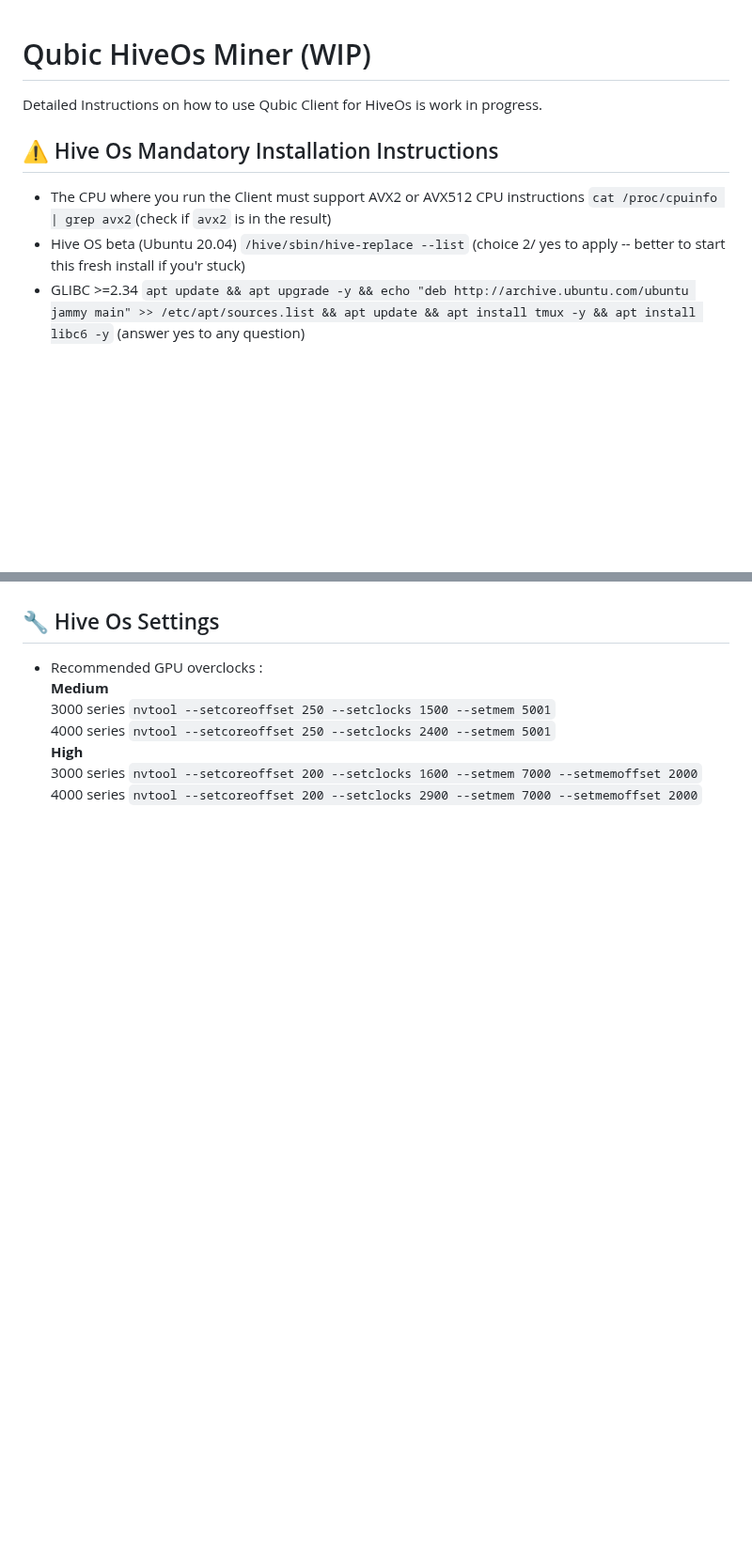
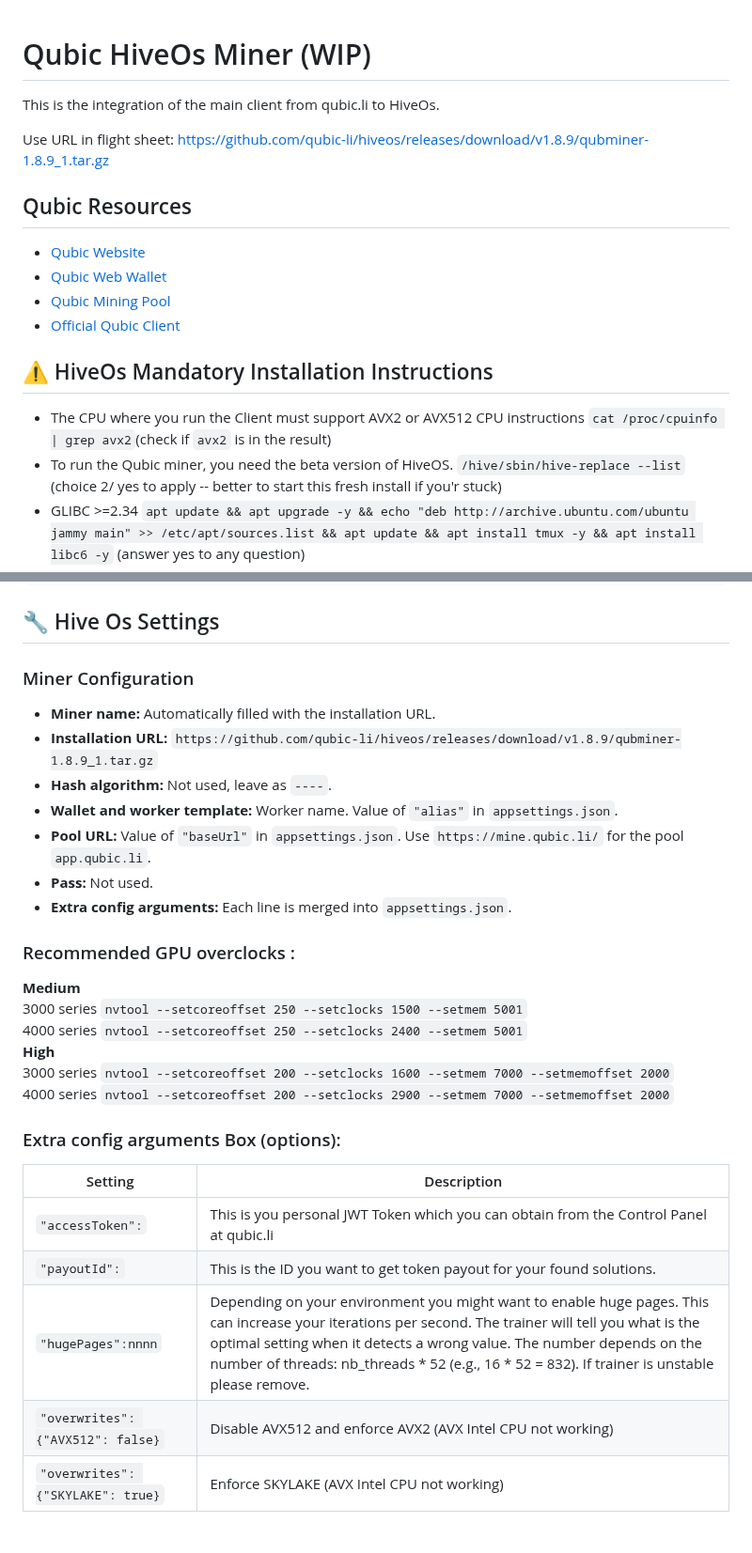
Before and after one commit to qubic-li/hiveos, a Markdown page: README.md, 2 parts joined by grey strips. Shown at 94% size. GitHub-like rendering; blank space fills up the shorter version.

Commit message:
Add README information. In version "1.8.9_1" the settings entered by the user have been completely redesigned. Fixed mining 0 it/s with processor.

````diff
--- a/README.md
+++ b/README.md
@@ -1,11 +1,19 @@
 # Qubic HiveOs Miner (WIP)
+This is the integration of the main client from qubic.li to HiveOs.
 
-Detailed Instructions on how to use Qubic Client for HiveOs is work in progress.
+Use URL in flight sheet: https://github.com/qubic-li/hiveos/releases/download/v1.8.9/qubminer-1.8.9_1.tar.gz
 
-## :warning: Hive Os Mandatory Installation Instructions
+## Qubic Resources
+
+- [Qubic Website](https://web.qubic.li/)
+- [Qubic Web Wallet](https://wallet.qubic.li/)
+- [Qubic Mining Pool](https://app.qubic.li/public/)
+- [Official Qubic Client](https://github.com/qubic-li/client?tab=readme-ov-file#download)
+
+## :warning: HiveOs Mandatory Installation Instructions
 - The CPU where you run the Client must support AVX2 or AVX512 CPU instructions
 `cat /proc/cpuinfo | grep avx2`(check if `avx2` is in the result)
-- Hive OS beta (Ubuntu 20.04)
+- To run the Qubic miner, you need the beta version of HiveOS.
 `/hive/sbin/hive-replace --list`  (choice 2/ yes to apply -- better to start this fresh install if you'r stuck)
 - GLIBC >=2.34
 ```apt update && apt upgrade -y && echo "deb http://archive.ubuntu.com/ubuntu jammy main" >> /etc/apt/sources.list && apt update && apt install tmux -y && apt install libc6 -y``` (answer yes to any question)
@@ -22,10 +52,31 @@ Detailed Instructions on how to use Qubic Client for HiveOs is work in progress.
 ## :wrench: Hive Os Settings
 
-- Recommended GPU overclocks :
+### Miner Configuration
+
+- **Miner name:** Automatically filled with the installation URL.
+- **Installation URL:** `https://github.com/qubic-li/hiveos/releases/download/v1.8.9/qubminer-1.8.9_1.tar.gz`
+- **Hash algorithm:** Not used, leave as `----`.
+- **Wallet and worker template:** Worker name. Value of `"alias"` in `appsettings.json`.
+- **Pool URL:** Value of `"baseUrl"` in `appsettings.json`. Use `https://mine.qubic.li/` for the pool `app.qubic.li`.
+- **Pass:** Not used.
+- **Extra config arguments:** Each line is merged into `appsettings.json`.
+
+### Recommended GPU overclocks :
 **Medium**
 3000 series ```nvtool --setcoreoffset 250 --setclocks 1500 --setmem 5001```
 4000 series ```nvtool --setcoreoffset 250 --setclocks 2400 --setmem 5001```
 **High**
 3000 series ```nvtool --setcoreoffset 200 --setclocks 1600 --setmem 7000 --setmemoffset 2000```
 4000 series ```nvtool --setcoreoffset 200 --setclocks 2900 --setmem 7000 --setmemoffset 2000```
+
+
+### Extra config arguments Box (options):
+
+| Setting | Description                                                                                                                                                                                                                                  |
+| ---- |----------------------------------------------------------------------------------------------------------------------------------------------------------------------------------------------------------------------------------------------|
+| ```"accessToken":``` | This is you personal JWT Token which you can obtain from the Control Panel at qubic.li                                                                                                                                                       |
+| ```"payoutId":``` | This is the ID you want to get token payout for your found solutions.                                                                                                                                                                        |
+| ```"hugePages":nnnn``` | Depending on your environment you might want to enable huge pages. This can increase your iterations per second. The trainer will tell you what is the optimal setting when it detects a wrong value. The number depends on the number of threads: nb_threads * 52 (e.g., 16 * 52 = 832). If trainer is unstable please remove. |
+|  ```"overwrites": {"AVX512": false}``` | Disable AVX512 and enforce AVX2 (AVX Intel CPU not working)                                                                                                                                                                                  |
+| ```"overwrites": {"SKYLAKE": true}```  | Enforce SKYLAKE (AVX Intel CPU not working)                                                                                                                                                                                                  |
 <br>
````
Also changed, not shown: other parts of README.md (+22 -0 lines), img/FlightSheetCPU.png (added), img/FlightSheetGPU.png (added), 2 other files.
